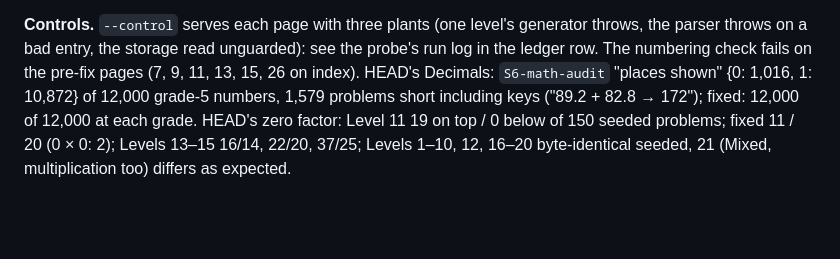
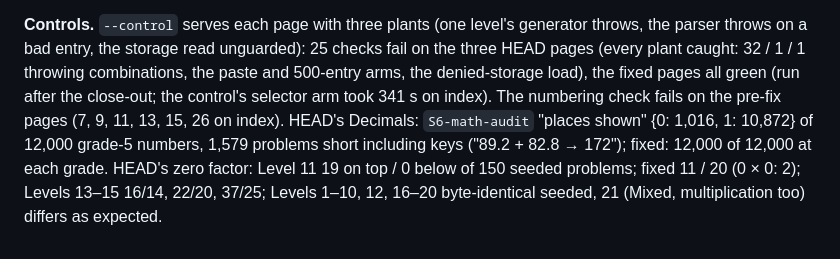
Before and after one commit to Hbleiberg/mathsheet, a Markdown page: docs/loop-findings.md, the part around the change. Rendered like a GitHub page; blank space fills up the shorter version.

Commit message:
findings: S11 robustness probe's control result (25 planted failures caught, fixed pages green)
Co-Authored-By: Claude Fable 5.1 <noreply@anthropic.com>
Claude-Session: https://claude.ai/code/session_01KpHdkNH8XvSLKRcqYqn7en

```diff
--- a/docs/loop-findings.md
+++ b/docs/loop-findings.md
@@ -493,8 +493,10 @@ fraction and decimal "All Operations", one box, the ops panels with one, all and
 console errors on each page. Fractions / Decimals with every operation unchecked print the type's default mix.
 
 **Controls.** `--control` serves each page with three plants (one level's generator throws, the parser throws on a
-bad entry, the storage read unguarded): see the probe's run log in the ledger row. The numbering check fails on the
-pre-fix pages (7, 9, 11, 13, 15, 26 on index). HEAD's Decimals: `S6-math-audit` "places shown" {0: 1,016, 1: 10,872}
+bad entry, the storage read unguarded): 25 checks fail on the three HEAD pages (every plant caught: 32 / 1 / 1
+throwing combinations, the paste and 500-entry arms, the denied-storage load), the fixed pages all green (run after
+the close-out; the control's selector arm took 341 s on index). The numbering check fails on the pre-fix pages
+(7, 9, 11, 13, 15, 26 on index). HEAD's Decimals: `S6-math-audit` "places shown" {0: 1,016, 1: 10,872}
 of 12,000 grade-5 numbers, 1,579 problems short including keys ("89.2 + 82.8 → 172"); fixed: 12,000 of 12,000 at
 each grade. HEAD's zero factor: Level 11 19 on top / 0 below of 150 seeded problems; fixed 11 / 20 (0 × 0: 2);
 Levels 13–15 16/14, 22/20, 37/25; Levels 1–10, 12, 16–20 byte-identical seeded, 21 (Mixed, multiplication too)
```
